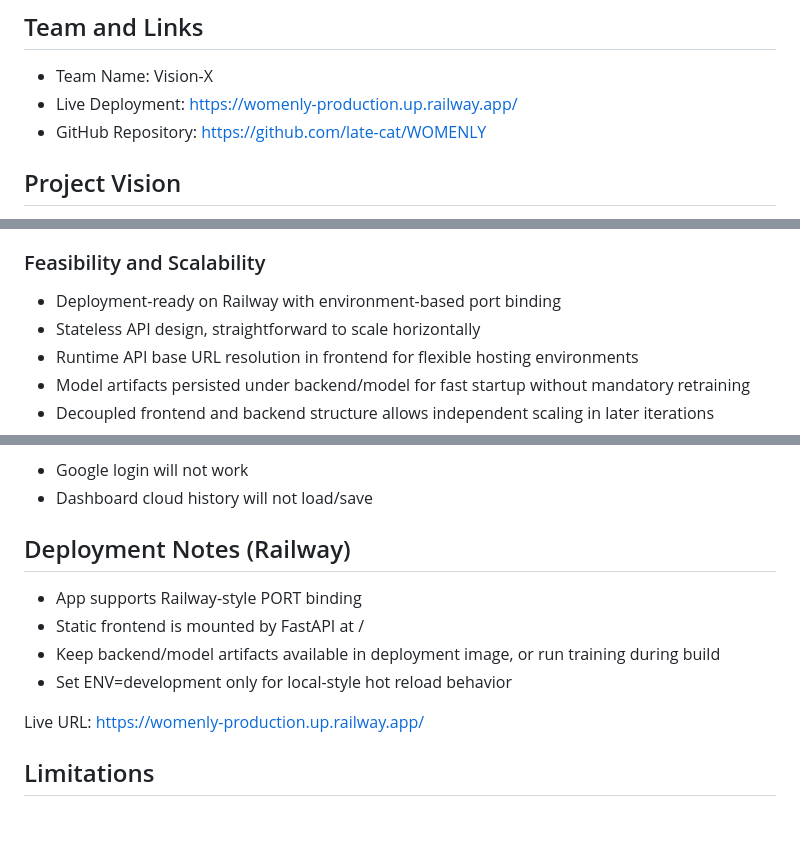
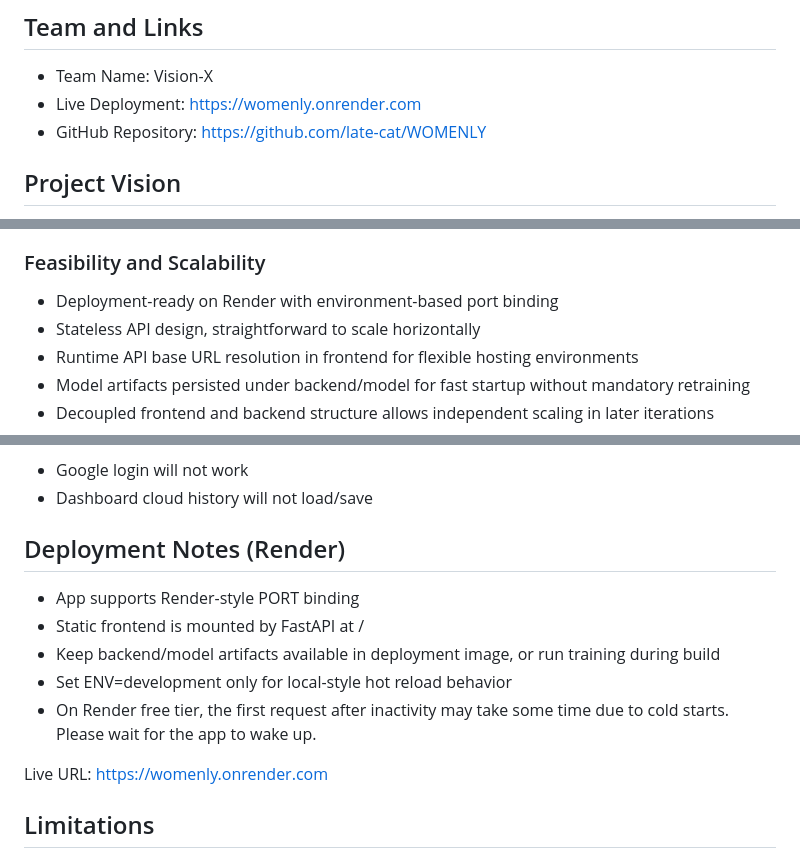
Before and after one commit to late-cat/WOMENLY, a Markdown page: README.md, 3 parts joined by grey strips. Drawn GitHub-style; blank space fills up the shorter version.

Commit message:
Update README for Render deployment link and free-tier note

```diff
--- a/README.md
+++ b/README.md
@@ -5,7 +5,7 @@ Womenly is an AI-enabled menstrual health and early PCOS risk awareness platform
 ## Team and Links
 
 - Team Name: Vision-X
-- Live Deployment: https://womenly-production.up.railway.app/
+- Live Deployment: https://womenly.onrender.com
 - GitHub Repository: https://github.com/late-cat/WOMENLY
 
 ## Project Vision
@@ -42,7 +42,7 @@ Womenly is an awareness and early-screening assistant, not a medical diagnosis s
 
 ### Feasibility and Scalability
 
-- Deployment-ready on Railway with environment-based port binding
+- Deployment-ready on Render with environment-based port binding
 - Stateless API design, straightforward to scale horizontally
 - Runtime API base URL resolution in frontend for flexible hosting environments
 - Model artifacts persisted under backend/model for fast startup without mandatory retraining
@@ -258,14 +258,15 @@ Without valid Firebase config:
 - Google login will not work
 - Dashboard cloud history will not load/save
 
-## Deployment Notes (Railway)
+## Deployment Notes (Render)
 
-- App supports Railway-style PORT binding
+- App supports Render-style PORT binding
 - Static frontend is mounted by FastAPI at /
 - Keep backend/model artifacts available in deployment image, or run training during build
 - Set ENV=development only for local-style hot reload behavior
+- On Render free tier, the first request after inactivity may take some time due to cold starts. Please wait for the app to wake up.
 
-Live URL: https://womenly-production.up.railway.app/
+Live URL: https://womenly.onrender.com
 
 ## Limitations
 
```
